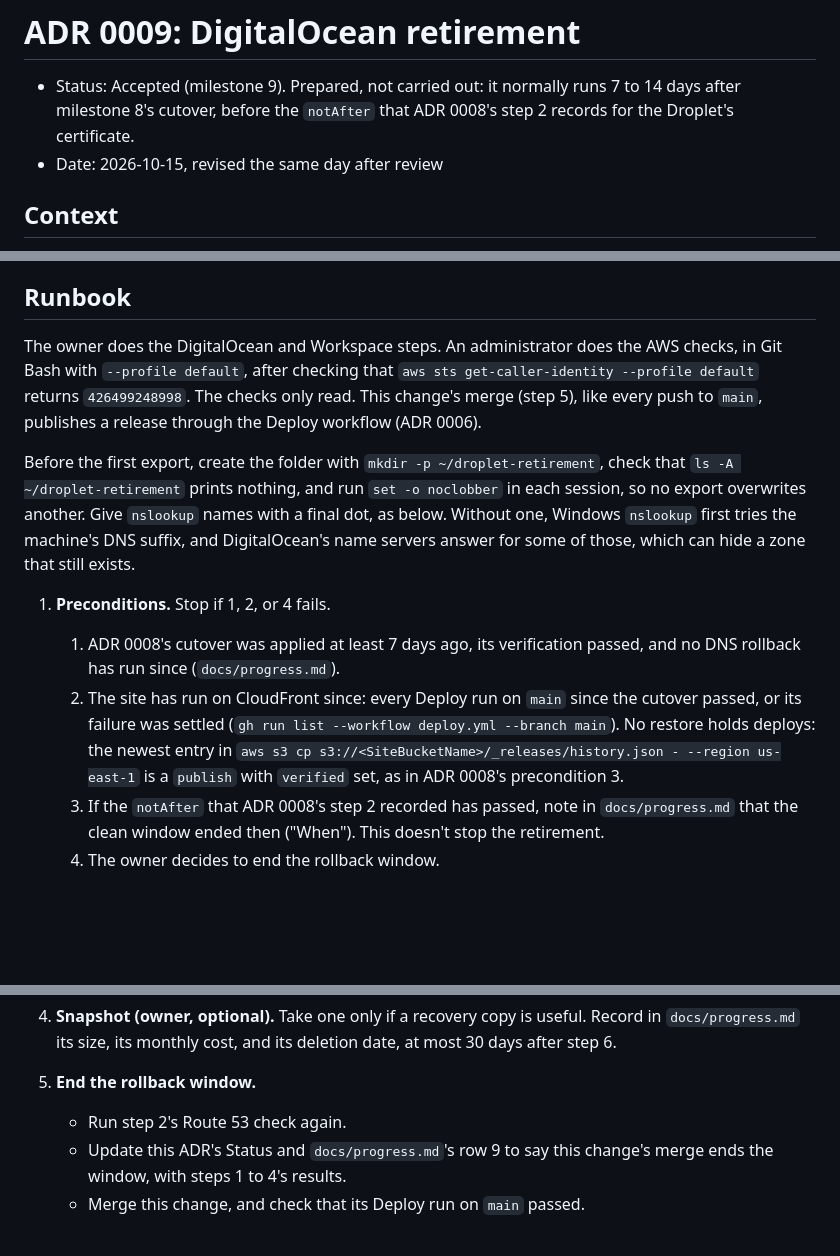
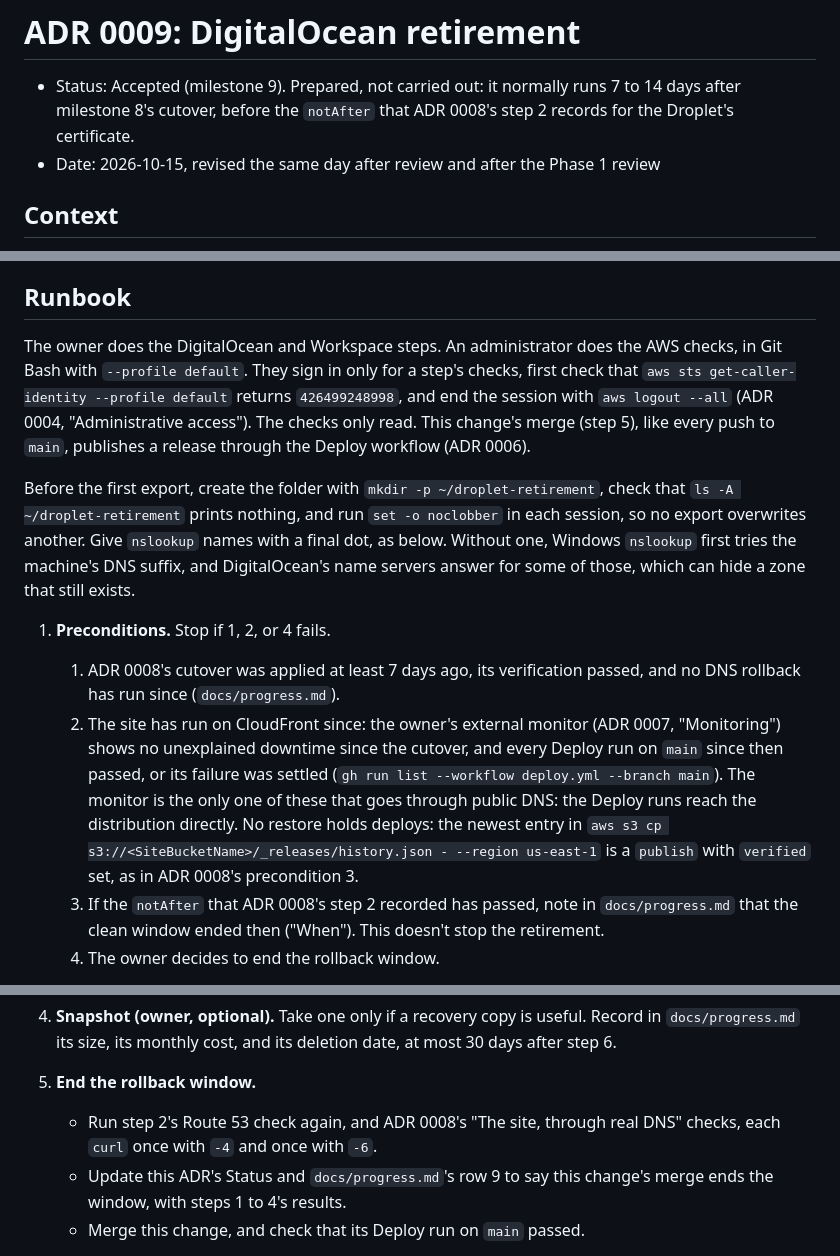
Before and after one commit to zachdavids/zachverse, a Markdown page: docs/adr/0009-digitalocean-retirement.md, 3 parts joined by grey strips. GitHub-like rendering; blank space fills up the shorter version.

Commit message:
Judge the soak by the monitor and real DNS
From the Phase 1 review. Precondition 2 counted only Deploy runs as
evidence that the site ran cleanly on CloudFront, but those runs reach
the distribution directly and never go through public DNS, and a quiet
week may have none. It now rests on the owner's external monitor
(ADR 0007, "Monitoring"), and step 5 runs ADR 0008's real-DNS checks,
over IPv4 and IPv6, just before the merge ends the rollback window.
Step 9 runs them again. The AWS checks follow ADR 0004's session rule.

Co-Authored-By: Claude Opus 5.5 <noreply@anthropic.com>
Claude-Session: https://claude.ai/code/session_0137q6CLU6jAn5gpqWAyBr4F

```diff
--- a/docs/adr/0009-digitalocean-retirement.md
+++ b/docs/adr/0009-digitalocean-retirement.md
@@ -1,7 +1,7 @@
 # ADR 0009: DigitalOcean retirement
 
 - Status: Accepted (milestone 9). Prepared, not carried out: it normally runs 7 to 14 days after milestone 8's cutover, before the `notAfter` that ADR 0008's step 2 records for the Droplet's certificate.
-- Date: 2026-10-15, revised the same day after review
+- Date: 2026-10-15, revised the same day after review and after the Phase 1 review
 
 ## Context
 
@@ -43,13 +43,13 @@ The plan's milestone 9 retires the Droplet after 7 to 14 days of successful oper
 
 ## Runbook
 
-The owner does the DigitalOcean and Workspace steps. An administrator does the AWS checks, in Git Bash with `--profile default`, after checking that `aws sts get-caller-identity --profile default` returns `426499248998`. The checks only read. This change's merge (step 5), like every push to `main`, publishes a release through the Deploy workflow (ADR 0006).
+The owner does the DigitalOcean and Workspace steps. An administrator does the AWS checks, in Git Bash with `--profile default`. They sign in only for a step's checks, first check that `aws sts get-caller-identity --profile default` returns `426499248998`, and end the session with `aws logout --all` (ADR 0004, "Administrative access"). The checks only read. This change's merge (step 5), like every push to `main`, publishes a release through the Deploy workflow (ADR 0006).
 
 Before the first export, create the folder with `mkdir -p ~/droplet-retirement`, check that `ls -A ~/droplet-retirement` prints nothing, and run `set -o noclobber` in each session, so no export overwrites another. Give `nslookup` names with a final dot, as below. Without one, Windows `nslookup` first tries the machine's DNS suffix, and DigitalOcean's name servers answer for some of those, which can hide a zone that still exists.
 
 1. **Preconditions.** Stop if 1, 2, or 4 fails.
    1. ADR 0008's cutover was applied at least 7 days ago, its verification passed, and no DNS rollback has run since (`docs/progress.md`).
-   2. The site has run on CloudFront since: every Deploy run on `main` since the cutover passed, or its failure was settled (`gh run list --workflow deploy.yml --branch main`). No restore holds deploys: the newest entry in `aws s3 cp s3://<SiteBucketName>/_releases/history.json - --region us-east-1` is a `publish` with `verified` set, as in ADR 0008's precondition 3.
+   2. The site has run on CloudFront since: the owner's external monitor (ADR 0007, "Monitoring") shows no unexplained downtime since the cutover, and every Deploy run on `main` since then passed, or its failure was settled (`gh run list --workflow deploy.yml --branch main`). The monitor is the only one of these that goes through public DNS: the Deploy runs reach the distribution directly. No restore holds deploys: the newest entry in `aws s3 cp s3://<SiteBucketName>/_releases/history.json - --region us-east-1` is a `publish` with `verified` set, as in ADR 0008's precondition 3.
    3. If the `notAfter` that ADR 0008's step 2 recorded has passed, note in `docs/progress.md` that the clean window ended then ("When"). This doesn't stop the retirement.
    4. The owner decides to end the rollback window.
 2. **Nothing else depends on the Droplet.**
@@ -63,7 +63,7 @@ Before the first export, create the folder with `mkdir -p ~/droplet-retirement`,
 3. **Archive (owner, optional).** Copy what's worth keeping from `/var/www` and `/etc/nginx` into private storage, for example `sudo tar czf ~/droplet-archive.tgz /var/www /etc/nginx` on the Droplet, then `scp` it off. Leave out `/etc/letsencrypt`. Export DigitalOcean's zone into the same archive, from its Domains page or with `doctl compute domain records list zachdavids.com`.
 4. **Snapshot (owner, optional).** Take one only if a recovery copy is useful. Record in `docs/progress.md` its size, its monthly cost, and its deletion date, at most 30 days after step 6.
 5. **End the rollback window.**
-   - Run step 2's Route 53 check again.
+   - Run step 2's Route 53 check again, and ADR 0008's "The site, through real DNS" checks, each `curl` once with `-4` and once with `-6`.
    - Update this ADR's Status and `docs/progress.md`'s row 9 to say this change's merge ends the window, with steps 1 to 4's results.
    - Merge this change, and check that its Deploy run on `main` passed.
 
```
Also changed, not shown: other parts of docs/adr/0009-digitalocean-retirement.md (+1 -1 lines).
